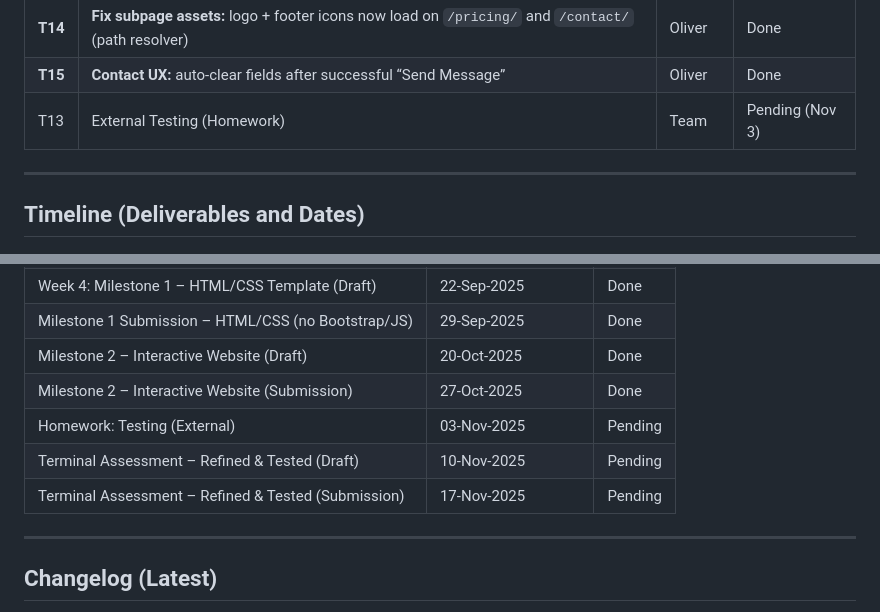
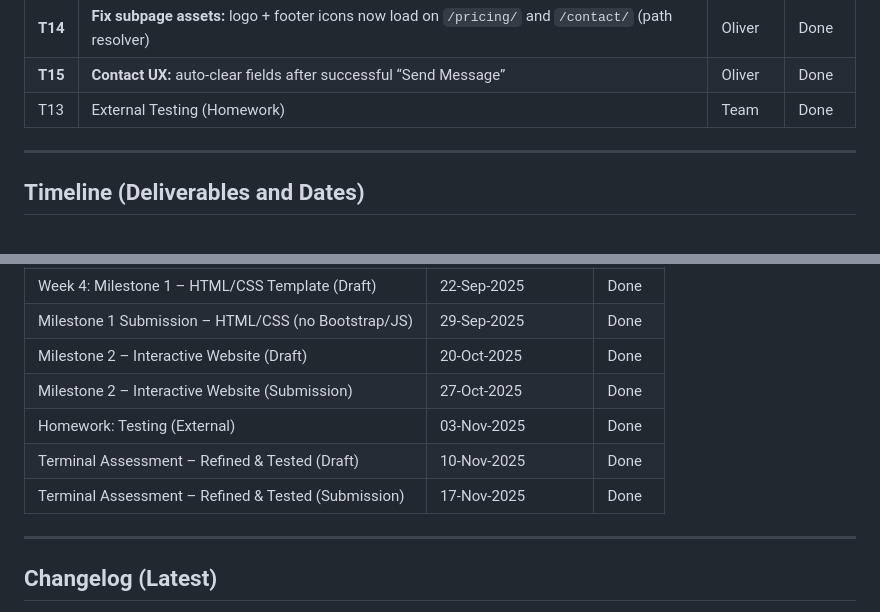
Before and after one commit to kleinborre/web-sys-tech-g16, a Markdown page: README.md, 2 parts joined by grey strips. Drawn GitHub-style.

Commit message:
Update README.md timeline and issue tracking

```diff
--- a/README.md
+++ b/README.md
@@ -221,7 +221,7 @@ python -m http.server 8080
 | T12     | **Introduce JSON bundle + hydrator; add versioned caching & fallback**                              | Oliver  | Done            |
 | **T14** | **Fix subpage assets:** logo + footer icons now load on `/pricing/` and `/contact/` (path resolver) | Oliver  | Done            |
 | **T15** | **Contact UX:** auto-clear fields after successful “Send Message”                                   | Oliver  | Done            |
-| T13     | External Testing (Homework)                                                                         | Team    | Pending (Nov 3) |
+| T13     | External Testing (Homework)                                                                         | Team    | Done            |
 
 ---
 
@@ -235,9 +235,9 @@ python -m http.server 8080
 | Milestone 1 Submission – HTML/CSS (no Bootstrap/JS) | 29-Sep-2025         | Done    |
 | Milestone 2 – Interactive Website (Draft)           | 20-Oct-2025         | Done    |
 | Milestone 2 – Interactive Website (Submission)      | 27-Oct-2025         | Done    |
-| Homework: Testing (External)                        | 03-Nov-2025         | Pending |
-| Terminal Assessment – Refined & Tested (Draft)      | 10-Nov-2025         | Pending |
-| Terminal Assessment – Refined & Tested (Submission) | 17-Nov-2025         | Pending |
+| Homework: Testing (External)                        | 03-Nov-2025         | Done    |
+| Terminal Assessment – Refined & Tested (Draft)      | 10-Nov-2025         | Done    |
+| Terminal Assessment – Refined & Tested (Submission) | 17-Nov-2025         | Done    |
 
 ---
 
```
